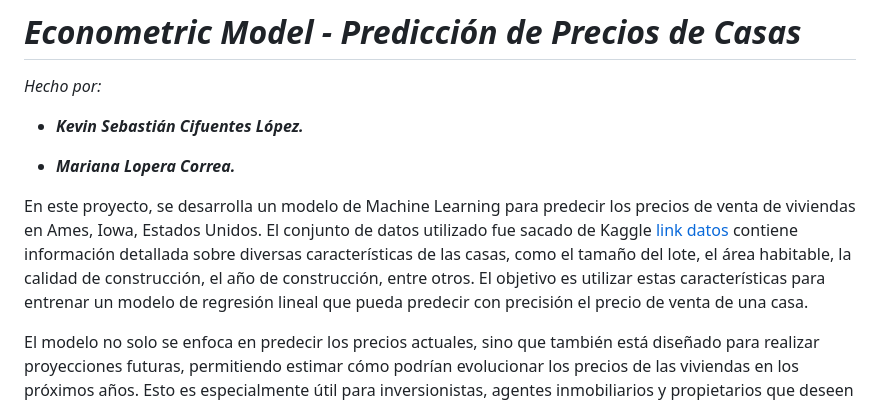
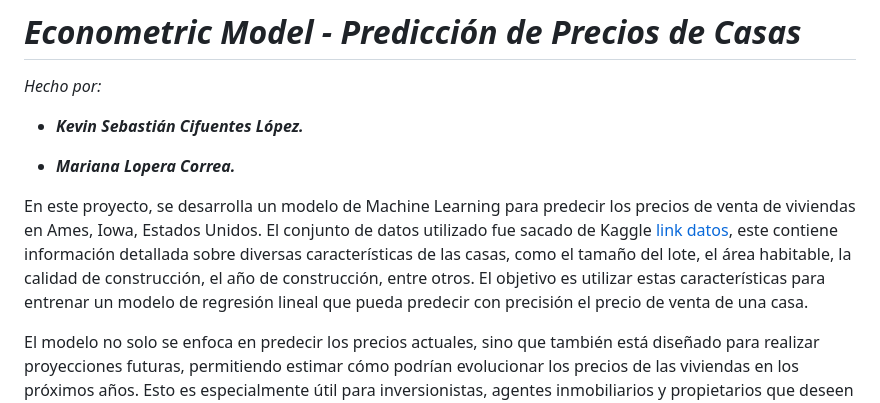
Before and after one commit to ValenMJ-02/EconometricModel_ML, a Markdown page: README.md, the part around the change. Drawn GitHub-style.

```diff
--- a/README.md
+++ b/README.md
@@ -6,7 +6,7 @@
 
 - ***Mariana Lopera Correa.***
 
-En este proyecto, se desarrolla un modelo de Machine Learning para predecir los precios de venta de viviendas en Ames, Iowa, Estados Unidos. El conjunto de datos utilizado fue sacado de Kaggle [link datos](https://www.kaggle.com/competitions/house-prices-advanced-regression-techniques/code) contiene información detallada sobre diversas características de las casas, como el tamaño del lote, el área habitable, la calidad de construcción, el año de construcción, entre otros. El objetivo es utilizar estas características para entrenar un modelo de regresión lineal que pueda predecir con precisión el precio de venta de una casa.
+En este proyecto, se desarrolla un modelo de Machine Learning para predecir los precios de venta de viviendas en Ames, Iowa, Estados Unidos. El conjunto de datos utilizado fue sacado de Kaggle [link datos](https://www.kaggle.com/competitions/house-prices-advanced-regression-techniques/code), este contiene información detallada sobre diversas características de las casas, como el tamaño del lote, el área habitable, la calidad de construcción, el año de construcción, entre otros. El objetivo es utilizar estas características para entrenar un modelo de regresión lineal que pueda predecir con precisión el precio de venta de una casa.
 
 El modelo no solo se enfoca en predecir los precios actuales, sino que también está diseñado para realizar proyecciones futuras, permitiendo estimar cómo podrían evolucionar los precios de las viviendas en los próximos años. Esto es especialmente útil para inversionistas, agentes inmobiliarios y propietarios que deseen tomar decisiones informadas basadas en tendencias del mercado.
 
```
